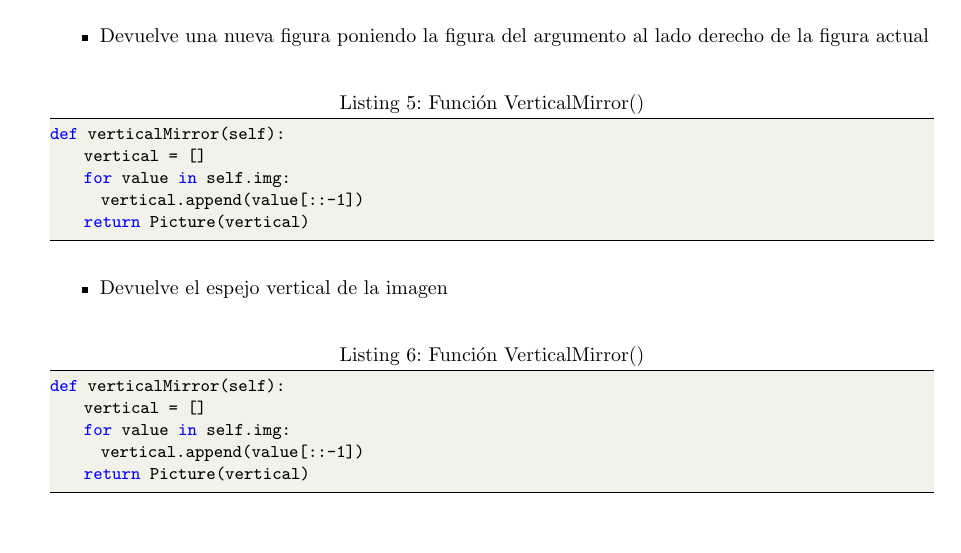
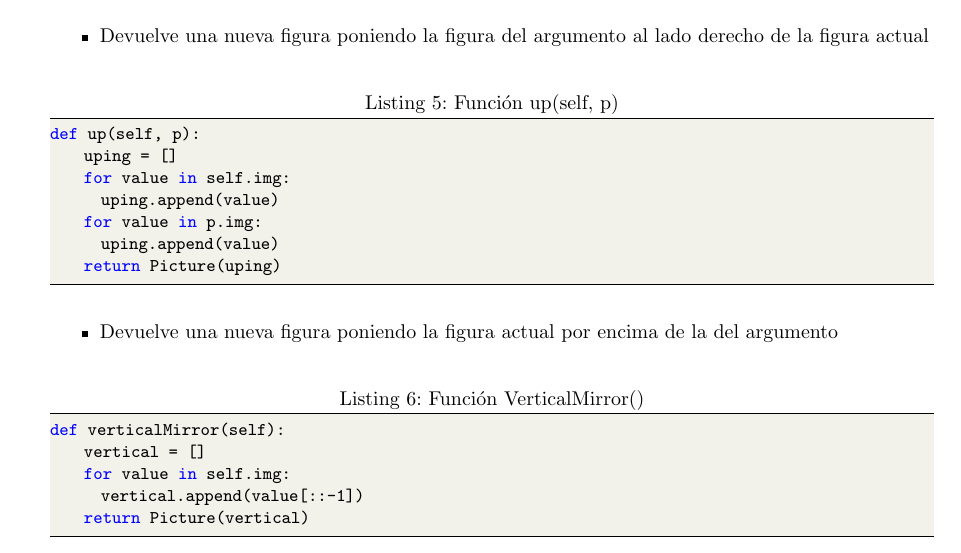
Before and after one commit to FernandoGarambelM/Python-Ajedrez, a LaTeX document (Informe_latex/Informe Python Ajedrez.tex): part of page 6 of 6, cut so that both start at the same text. Compiled offline with pdfLaTeX.

Commit message:
informe, funcion up

```diff
--- a/Informe_latex/Informe Python Ajedrez.tex
+++ b/Informe_latex/Informe Python Ajedrez.tex
@@ -272,15 +272,17 @@ def join(self, p):
 	\begin{itemize}
 		\item Devuelve una nueva figura poniendo la figura del argumento al lado derecho de la figura actual
 	\end{itemize}
-	\begin{lstlisting}[language=Python,caption={Función VerticalMirror()}][H]
-def verticalMirror(self):
-    vertical = []
+	\begin{lstlisting}[language=Python,caption={Función up(self, p)}][H]
+def up(self, p):
+    uping = []
     for value in self.img:
-      vertical.append(value[::-1])
-    return Picture(vertical)
+      uping.append(value)
+    for value in p.img:
+      uping.append(value)
+    return Picture(uping)
 	\end{lstlisting}
 	\begin{itemize}
-		\item Devuelve el espejo vertical de la imagen
+		\item Devuelve una nueva figura poniendo la figura actual por encima de la del argumento
 	\end{itemize}
 	\begin{lstlisting}[language=Python,caption={Función VerticalMirror()}][H]
 def verticalMirror(self):
```
Also changed, not shown: Informe_latex/Informe Python Ajedrez.pdf.
